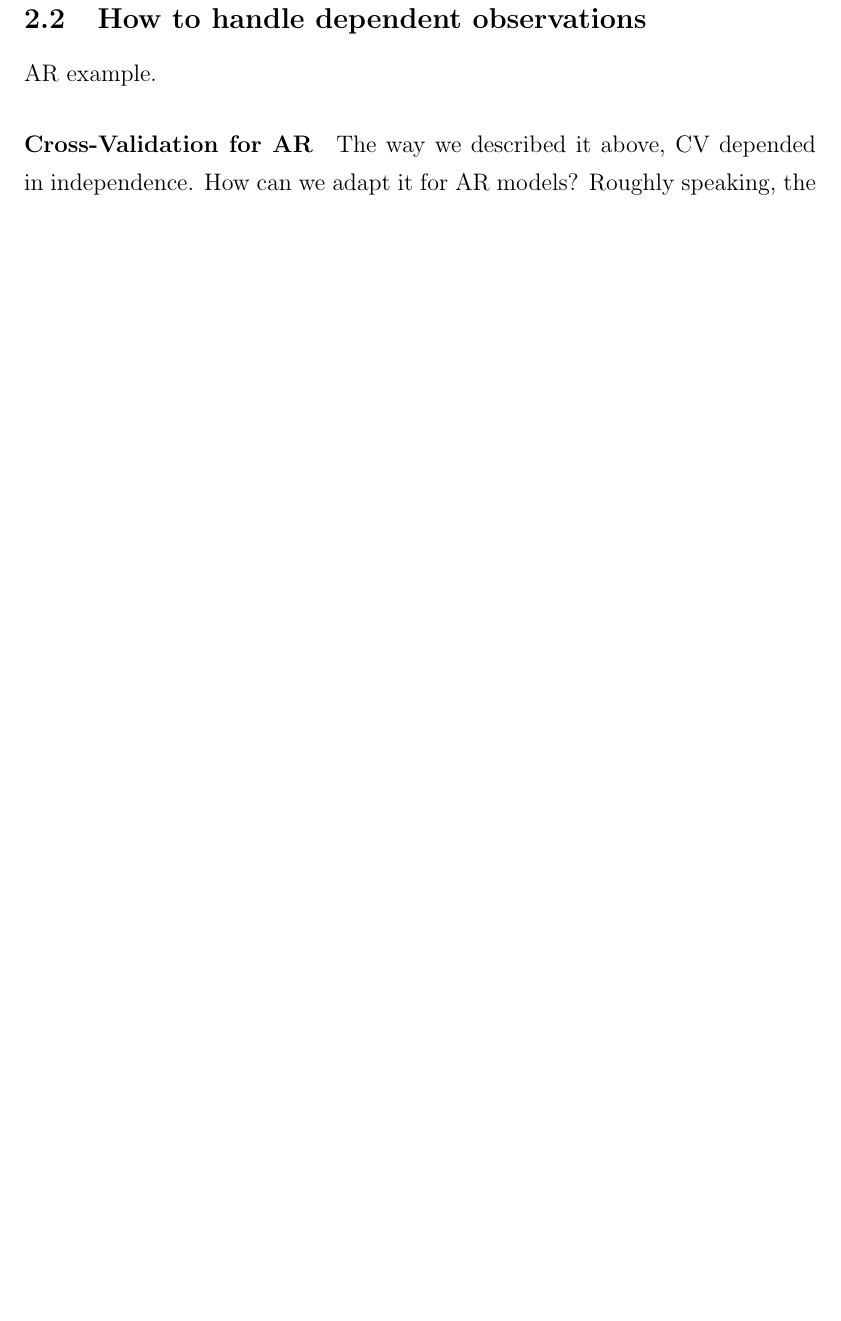
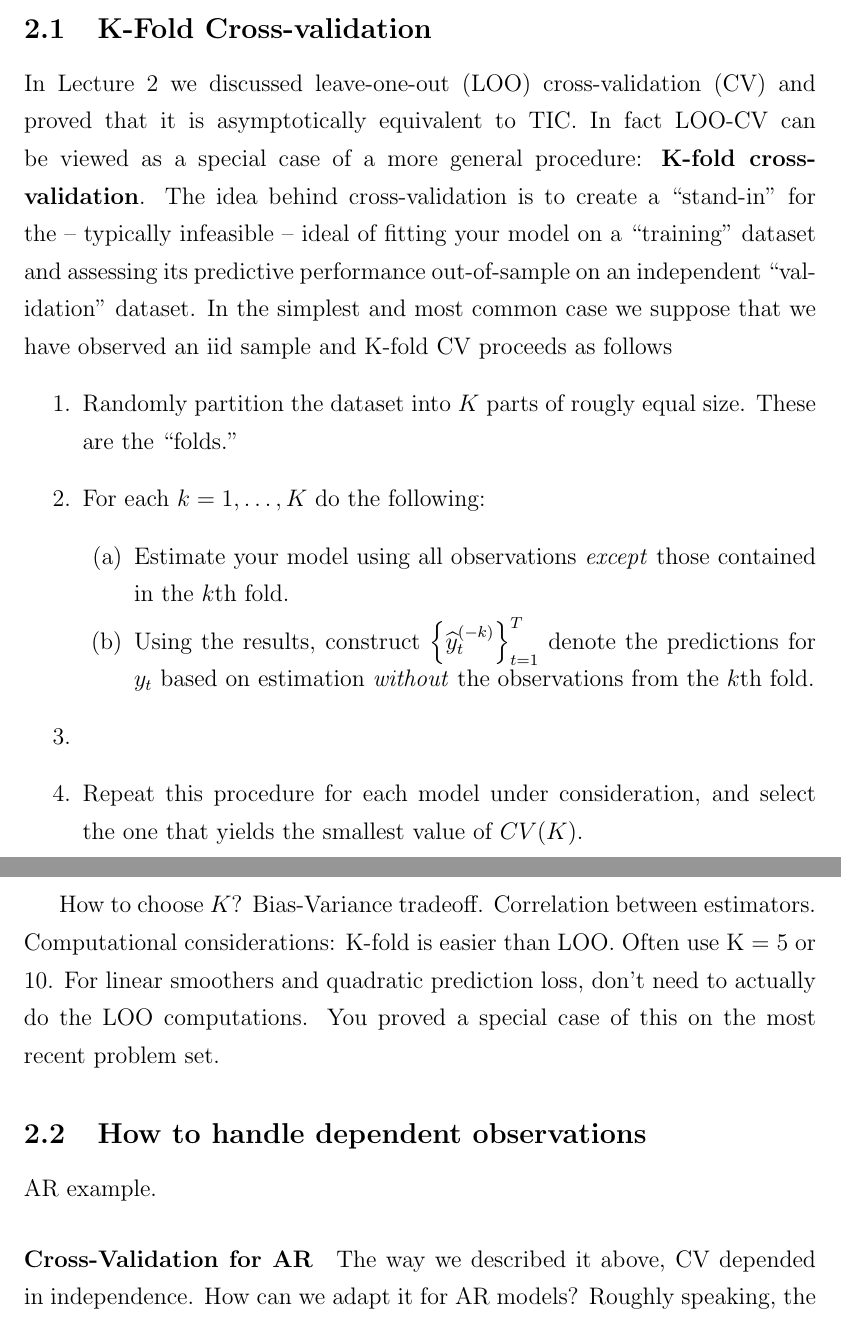
Before and after one commit to fditraglia/econ722, a LaTeX problem sheet (lecture04_roundup_and_examples.tex): part of page 7 of 8 before the commit and two parts of pages 7 and 8 of 10 after it, the two joined at a grey line, cut at the place of the change, the shorter picture padded with empty space. Compiled offline with pdfLaTeX.

Commit message:
started adding new CV material

```diff
--- a/lecture04_roundup_and_examples.tex
+++ b/lecture04_roundup_and_examples.tex
@@ -149,4 +148,18 @@ How to extend it to time series. Varieties other than leave-one-out. Efficiency
 \subsection{K-Fold Cross-validation}
+In Lecture 2 we discussed leave-one-out (LOO) cross-validation (CV) and proved that it is asymptotically equivalent to TIC. In fact LOO-CV can be viewed as a special case of a more general procedure: \textbf{K-fold cross-validation}. The idea behind cross-validation is to create a ``stand-in'' for the -- typically infeasible -- ideal of fitting your model on a ``training'' dataset and assessing its predictive performance out-of-sample on an independent ``validation'' dataset. In the simplest and most common case we suppose that we have observed an iid sample and K-fold CV proceeds as follows
+	\begin{enumerate}
+		\item Randomly partition the dataset into $K$ parts of rougly equal size. These are the ``folds.''
+		\item For each $k = 1, \hdots, K$ do the following:
+			\begin{enumerate}
+				\item Estimate your model using all observations \emph{except} those contained in the $k$th fold.
+				\item Using the results, construct $\left\{\widehat{y}_t^{(-k)}\right\}_{t=1}^T$ denote the predictions for $y_t$ based on estimation \emph{without} the observations from the $k$th fold.
+			\end{enumerate}
+		\item
+		\item Repeat this procedure for each model under consideration, and select the one that yields the smallest value of $CV(K)$.
+	\end{enumerate}
+
+How to choose $K$? Bias-Variance tradeoff. Correlation between estimators. Computational considerations: K-fold is easier than LOO. Often use K = 5 or 10. For linear smoothers and quadratic prediction loss, don't need to actually do the LOO computations. You proved a special case of this on the most recent problem set.
+
 
 \subsection{How to handle dependent observations}
 AR example.
```
Also changed, not shown: lecture04_roundup_and_examples.pdf, lecture04_roundup_and_examples.tex (10 more changed lines).
